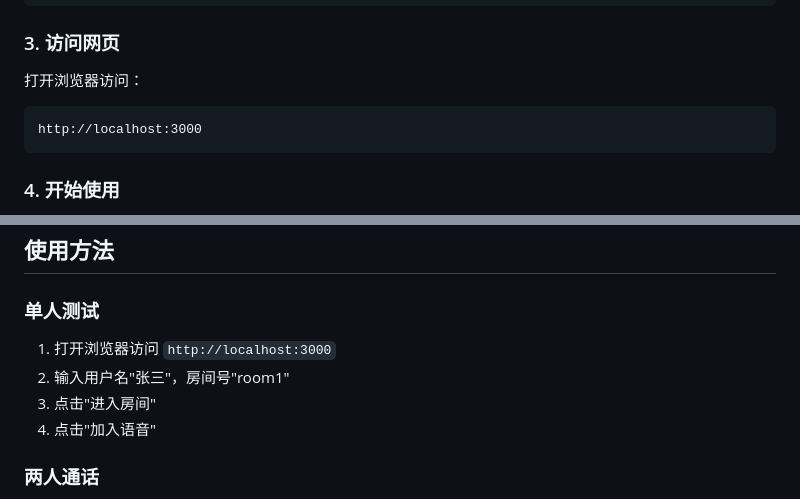
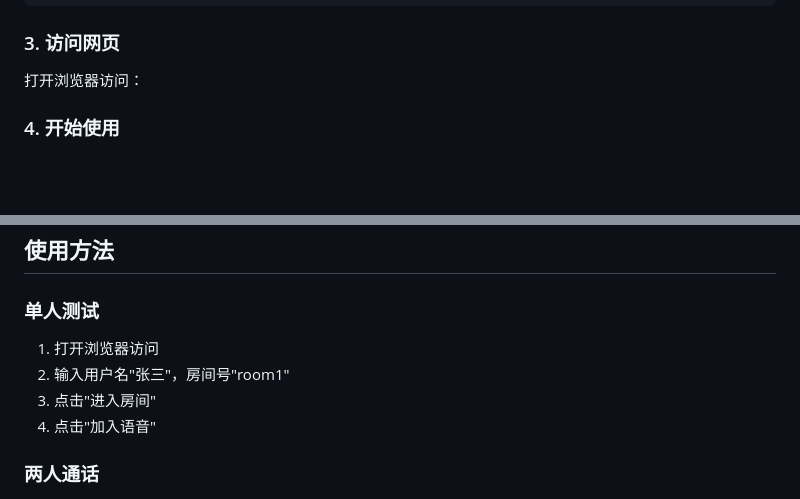
Before and after one commit to ajian000/P2PChat, a Markdown page: README.md, 2 parts joined by grey strips. GitHub-like rendering; blank space fills up the shorter version.

````diff
--- a/README.md
+++ b/README.md
@@ -30,9 +30,5 @@ npm start
 
 打开浏览器访问：
 
-```
-http://localhost:3000
-```
-
 ### 4. 开始使用
 
@@ -45,9 +41,9 @@ http://localhost:3000
 ## 使用方法
 
 ### 单人测试
-1. 打开浏览器访问 `http://localhost:3000`
-2. 输入用户名"张三"，房间号"room1"
-3. 点击"进入房间"
-4. 点击"加入语音"
+1. 打开浏览器访问 <br>
+2. 输入用户名"张三"，房间号"room1"<br>
+3. 点击"进入房间"<br>
+4. 点击"加入语音"<br>
 
 ### 两人通话
````
Also changed, not shown: other parts of README.md (+42 -42 lines).
